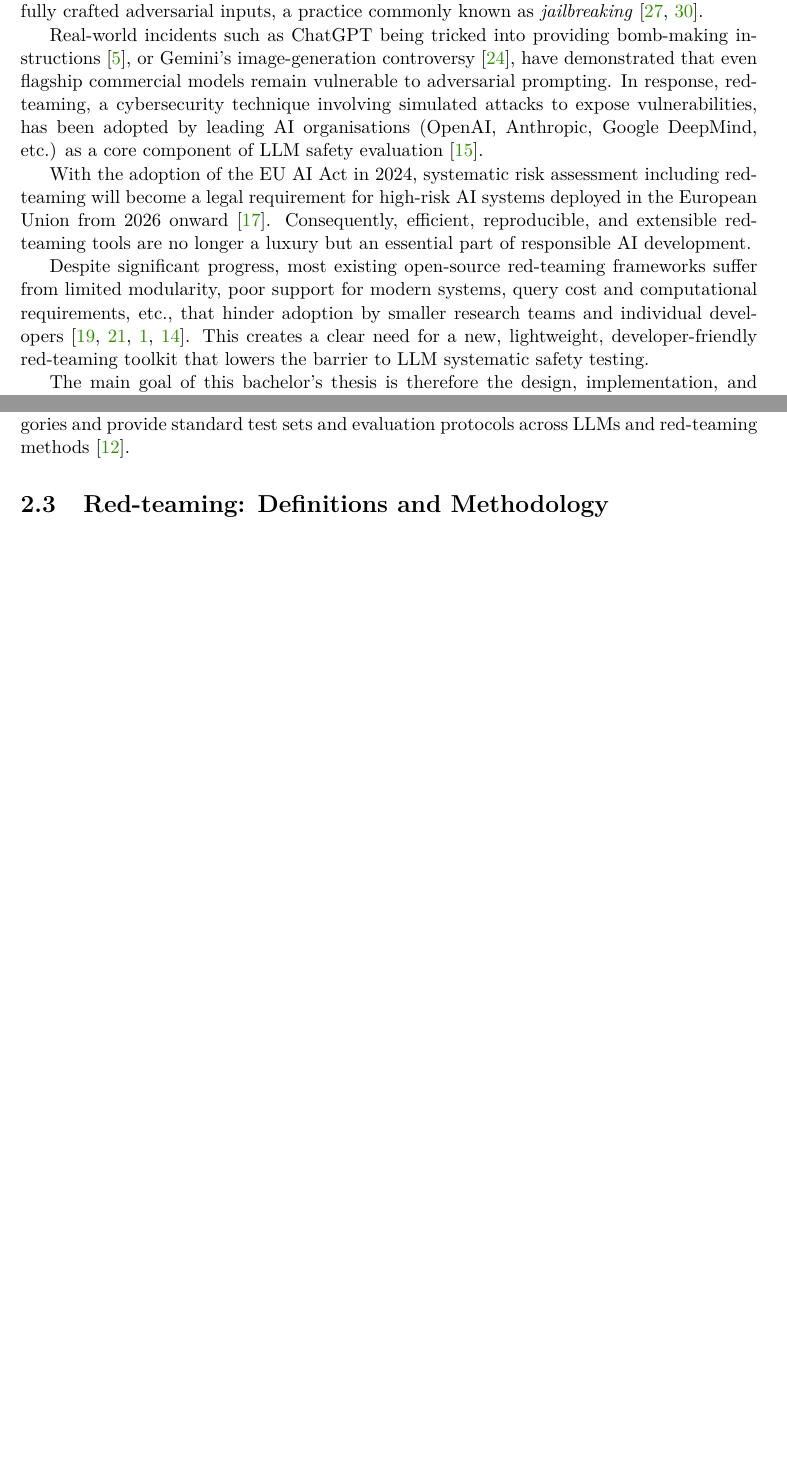
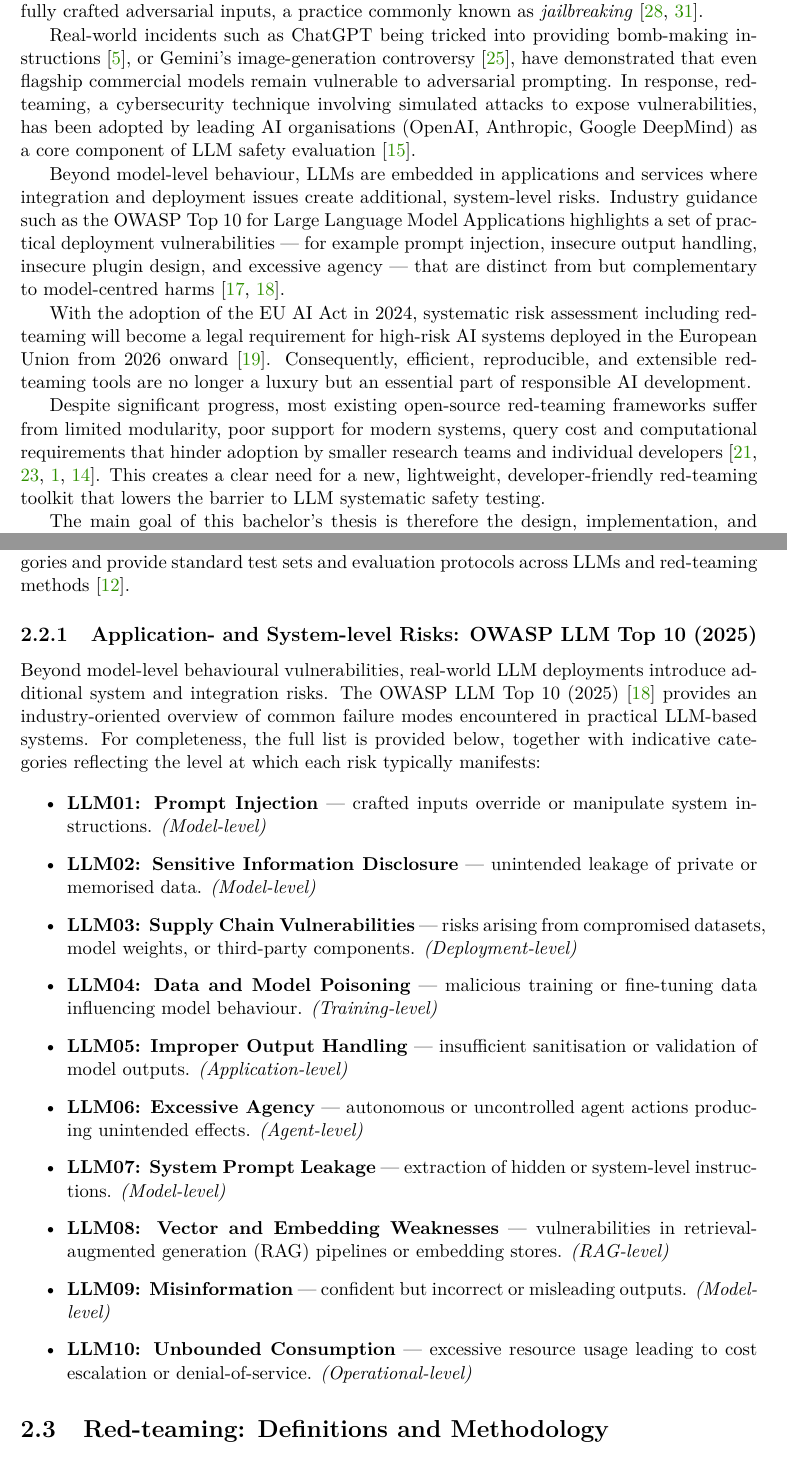
Before and after one commit to H0CK3Y03/bachelor-thesis, a LaTeX thesis (thesis/llm_red_teaming.tex, which reads thesis/llm_red_teaming-01-kapitoly-chapters-en.tex): two parts of pages 6 and 9 of 23, joined at a grey line, cut so that both start at the same text, the shorter picture padded with empty space. Compiled offline with pdfLaTeX.

Commit message:
Added owasp top 10

```diff
--- a/thesis/llm_red_teaming-01-kapitoly-chapters-en.tex
+++ b/thesis/llm_red_teaming-01-kapitoly-chapters-en.tex
@@ -15,12 +15,15 @@ However, their remarkable capabilities come with significant safety and ethical
 LLMs can generate harmful, biased, misleading, or illegal content when subjected to carefully crafted adversarial inputs, a practice commonly known as \emph{jailbreaking}~\cite{wei2023jailbroken, zou2023universal}.
 
 Real-world incidents such as ChatGPT being tricked into providing bomb-making instructions~\cite{yaser2023potential}, or Gemini's image-generation controversy~\cite{shaw2025agonistic}, have demonstrated that even flagship commercial models remain vulnerable to adversarial prompting.
-In response, red-teaming, a cybersecurity technique involving simulated attacks to expose vulnerabilities, has been adopted by leading AI organisations (OpenAI, Anthropic, Google DeepMind, etc.) as a core component of LLM safety evaluation~\cite{openai2023redteaming}.
+In response, red-teaming, a cybersecurity technique involving simulated attacks to expose vulnerabilities, has been adopted by leading AI organisations (OpenAI, Anthropic, Google DeepMind) as a core component of LLM safety evaluation~\cite{openai2023redteaming}.
+
+Beyond model-level behaviour, LLMs are embedded in applications and services where integration and deployment issues create additional, system-level risks.
+Industry guidance such as the OWASP Top 10 for Large Language Model Applications highlights a set of practical deployment vulnerabilities — for example prompt injection, insecure output handling, insecure plugin design, and excessive agency — that are distinct from but complementary to model-centred harms~\cite{owasp2025llm, owasp2025top}.
 
 With the adoption of the EU AI Act in 2024, systematic risk assessment including red-teaming will become a legal requirement for high-risk AI systems deployed in the European Union from 2026 onward~\cite{eu2024aiact}.
 Consequently, efficient, reproducible, and extensible red-teaming tools are no longer a luxury but an essential part of responsible AI development.
 
-Despite significant progress, most existing open-source red-teaming frameworks suffer from limited modularity, poor support for modern systems, query cost and computational requirements, etc., that hinder adoption by smaller research teams and individual developers~\cite{purpura2025building, schoepf2025madmax, belaire2025automatic, munoz2024pyrit}.
+Despite significant progress, most existing open-source red-teaming frameworks suffer from limited modularity, poor support for modern systems, query cost and computational requirements that hinder adoption by smaller research teams and individual developers~\cite{purpura2025building, schoepf2025madmax, belaire2025automatic, munoz2024pyrit}.
 This creates a clear need for a new, lightweight, developer-friendly red-teaming toolkit that lowers the barrier to LLM systematic safety testing.
 
 The main goal of this bachelor's thesis is therefore the design, implementation, and evaluation of a modular open-source red-teaming toolkit for large language models that addresses the identified shortcomings of current solutions.
@@ -97,6 +100,25 @@ These categories correspond to those used in large-scale safety benchmarks and r
 
 For example, frameworks such as {\em HarmBench} operationalise a broad set of harm categories and provide standard test sets and evaluation protocols across LLMs and red-teaming methods~\cite{mazeika2024harmbench}.
 
+\subsection{Application- and System-level Risks: OWASP LLM Top 10 (2025)}\label{sec:owasp}
+
+Beyond model-level behavioural vulnerabilities, real-world LLM deployments introduce additional system and integration risks.
+The OWASP LLM Top 10 (2025)~\cite{owasp2025top} provides an industry-oriented overview of common failure modes encountered in practical LLM-based systems.
+For completeness, the full list is provided below, together with indicative categories reflecting the level at which each risk typically manifests:
+
+\begin{itemize}
+    \item \textbf{LLM01: Prompt Injection} — crafted inputs override or manipulate system instructions. \emph{(Model-level)}
+    \item \textbf{LLM02: Sensitive Information Disclosure} — unintended leakage of private or memorised data. \emph{(Model-level)}
+    \item \textbf{LLM03: Supply Chain Vulnerabilities} — risks arising from compromised datasets, model weights, or third-party components. \emph{(Deployment-level)}
+    \item \textbf{LLM04: Data and Model Poisoning} — malicious training or fine-tuning data influencing model behaviour. \emph{(Training-level)}
+    \item \textbf{LLM05: Improper Output Handling} — insufficient sanitisation or validation of model outputs. \emph{(Application-level)}
+    \item \textbf{LLM06: Excessive Agency} — autonomous or uncontrolled agent actions producing unintended effects. \emph{(Agent-level)}
+    \item \textbf{LLM07: System Prompt Leakage} — extraction of hidden or system-level instructions. \emph{(Model-level)}
+    \item \textbf{LLM08: Vector and Embedding Weaknesses} — vulnerabilities in retrieval-augmented generation (RAG) pipelines or embedding stores. \emph{(RAG-level)}
+    \item \textbf{LLM09: Misinformation} — confident but incorrect or misleading outputs. \emph{(Model-level)}
+    \item \textbf{LLM10: Unbounded Consumption} — excessive resource usage leading to cost escalation or denial-of-service. \emph{(Operational-level)}
+\end{itemize}
+
 \section{Red-teaming: Definitions and Methodology}\label{sec:red-teaming-def}
 
 Originally developed in cybersecurity and military contexts, \emph{red-teaming} refers to the practice of simulating adversaries to probe system vulnerabilities before deployment~\cite{purpura2025building}.
```
Also changed, not shown: thesis/llm_red_teaming-20-literatura-bibliography.bib (+8 -1 lines), thesis/llm_red_teaming.pdf, thesis/llm_red_teaming-01-kapitoly-chapters-en.tex (8 more changed lines).
